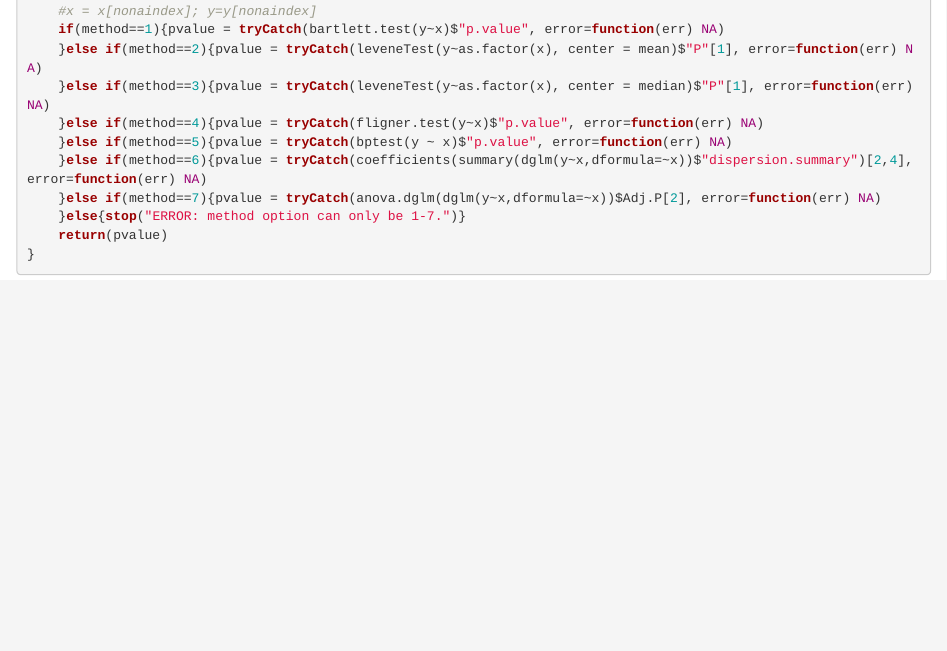
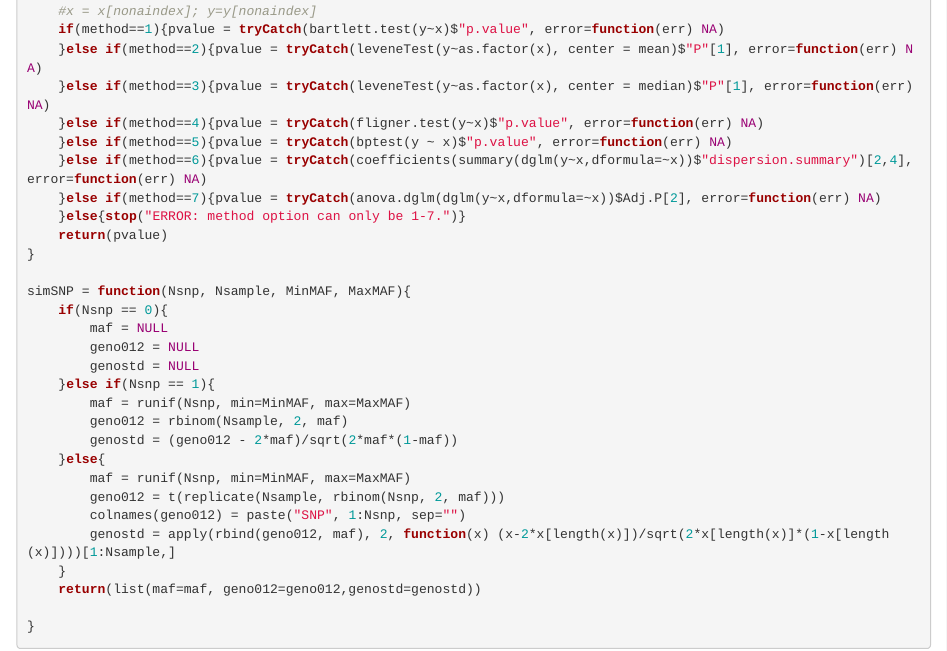
Before and after one commit to huanweiuq/Wang_vQTL_2019_ReturnUKB, an R Markdown document (Wang_vQTL_code.rmd): the page in a window 1100 px wide, from 3350 px down. The pictures show the output file Wang_vQTL_code.html that the author committed with the source, opened offline; folded parts are opened.

Commit message:
add simSNP function

````diff
--- a/Wang_vQTL_code.rmd
+++ b/Wang_vQTL_code.rmd
@@ -1143,4 +1143,23 @@ vqtl_test = function(x,y,method){
     }else{stop("ERROR: method option can only be 1-7.")}
     return(pvalue)
 }
+
+simSNP = function(Nsnp, Nsample, MinMAF, MaxMAF){
+    if(Nsnp == 0){
+        maf = NULL
+        geno012 = NULL
+        genostd = NULL
+    }else if(Nsnp == 1){
+        maf = runif(Nsnp, min=MinMAF, max=MaxMAF)
+        geno012 = rbinom(Nsample, 2, maf)
+        genostd = (geno012 - 2*maf)/sqrt(2*maf*(1-maf))
+    }else{
+        maf = runif(Nsnp, min=MinMAF, max=MaxMAF)
+        geno012 = t(replicate(Nsample, rbinom(Nsnp, 2, maf)))
+        colnames(geno012) = paste("SNP", 1:Nsnp, sep="")
+        genostd = apply(rbind(geno012, maf), 2, function(x) (x-2*x[length(x)])/sqrt(2*x[length(x)]*(1-x[length(x)])))[1:Nsample,]
+    }
+    return(list(maf=maf, geno012=geno012,genostd=genostd))
+
+}
 ```
````
Also changed, not shown: Wang_vQTL_code.html.
